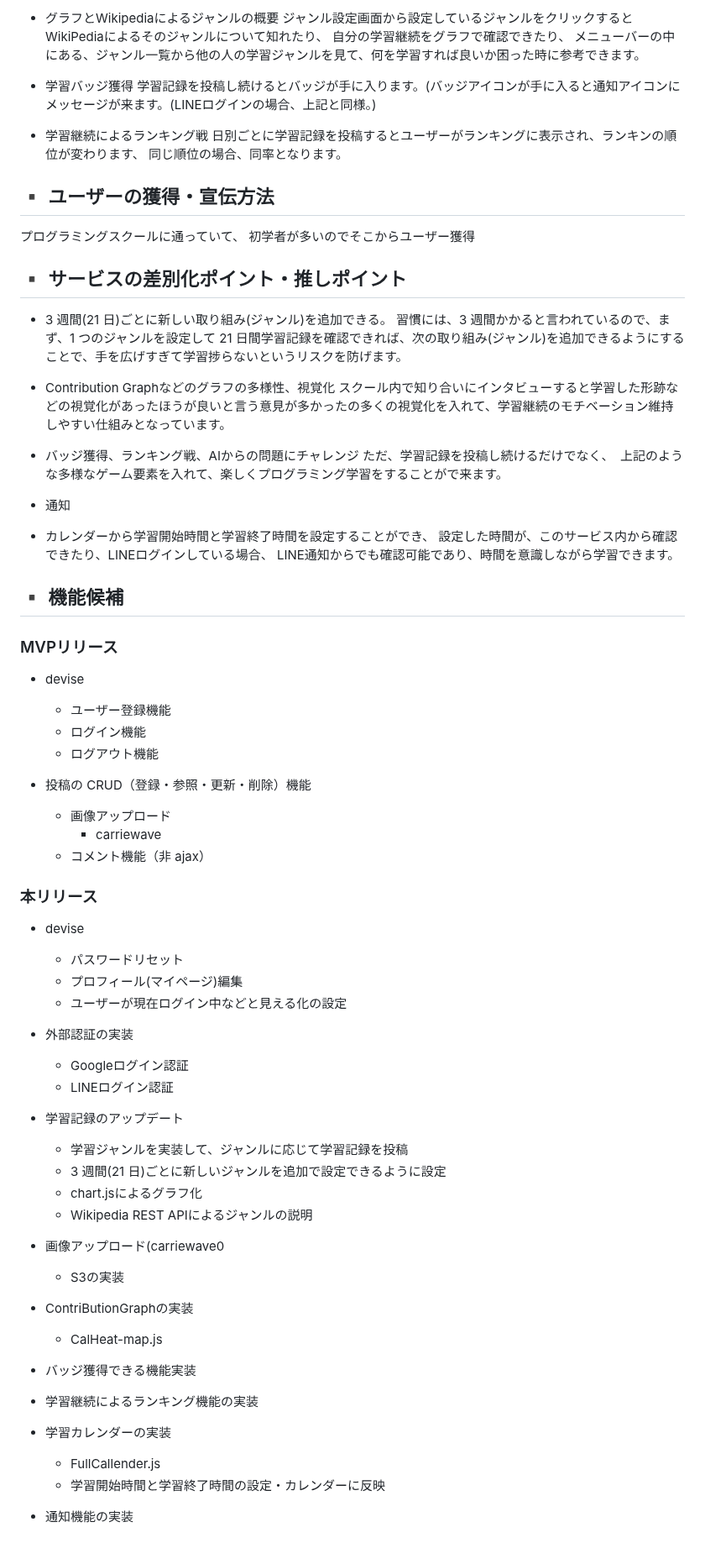
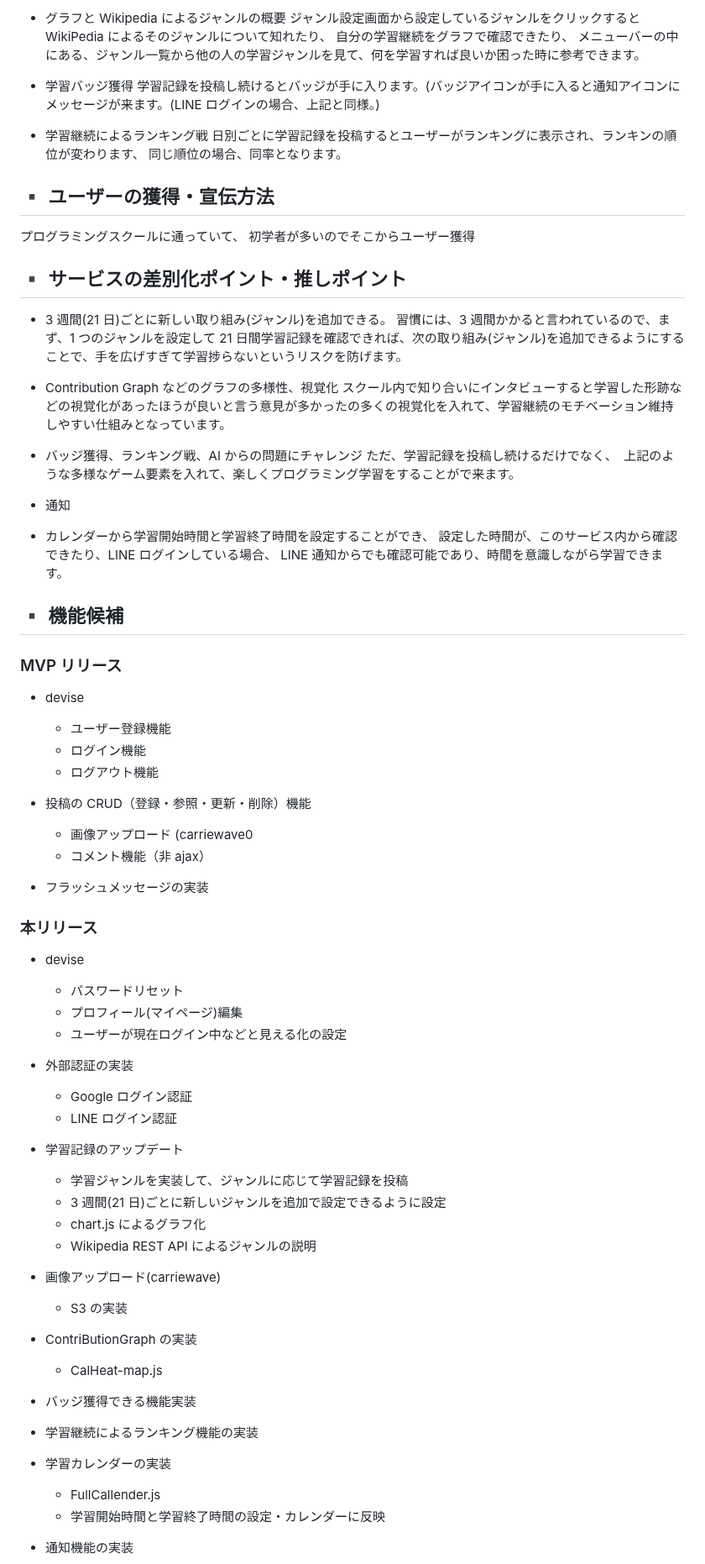
Before and after one commit to RyoTanaka19/Program-Routine-Mate, a Markdown page: README.md, the part around one of its changes. Shown at 84% size. Drawn GitHub-style; blank space fills up the shorter version.

```diff
--- a/README.md
+++ b/README.md
@@ -65,77 +68,83 @@ MattermostやDiscode というコミュニケーションサービスを使っ
 
- - グラフとWikipediaによるジャンルの概要
-   ジャンル設定画面から設定しているジャンルをクリックすると
-   WikiPediaによるそのジャンルについて知れたり、
-   自分の学習継続をグラフで確認できたり、
-   メニューバーの中にある、ジャンル一覧から他の人の学習ジャンルを見て、何を学習すれば良いか困った時に参考できます。
-
+- グラフと Wikipedia によるジャンルの概要
+  ジャンル設定画面から設定しているジャンルをクリックすると
+  WikiPedia によるそのジャンルについて知れたり、
+  自分の学習継続をグラフで確認できたり、
+  メニューバーの中にある、ジャンル一覧から他の人の学習ジャンルを見て、何を学習すれば良いか困った時に参考できます。
 - 学習バッジ獲得
-   学習記録を投稿し続けるとバッジが手に入ります。(バッジアイコンが手に入ると通知アイコンにメッセージが来ます。(LINEログインの場合、上記と同様。)
+  学習記録を投稿し続けるとバッジが手に入ります。(バッジアイコンが手に入ると通知アイコンにメッセージが来ます。(LINE ログインの場合、上記と同様。)
 
 - 学習継続によるランキング戦
   日別ごとに学習記録を投稿するとユーザーがランキングに表示され、ランキンの順位が変わります、
   同じ順位の場合、同率となります。
 
 ## ▪️ ユーザーの獲得・宣伝方法
-  プログラミングスクールに通っていて、
-  初学者が多いのでそこからユーザー獲得
+
+プログラミングスクールに通っていて、
+初学者が多いのでそこからユーザー獲得
 
 ## ▪️ サービスの差別化ポイント・推しポイント
-  - 3 週間(21 日)ごとに新しい取り組み(ジャンル)を追加できる。
-     習慣には、3 週間かかると言われているので、まず、1 つのジャンルを設定して 21 日間学習記録を確認できれば、次の取り組み(ジャンル)を追加できるようにすることで、手を広げすぎて学習捗らないというリスクを防げます。
 
-  - Contribution Graphなどのグラフの多様性、視覚化
-     スクール内で知り合いにインタビューすると学習した形跡などの視覚化があったほうが良いと言う意見が多かったの多くの視覚化を入れて、学習継続のモチベーション維持しやすい仕組みとなっています。
+- 3 週間(21 日)ごとに新しい取り組み(ジャンル)を追加できる。
+  習慣には、3 週間かかると言われているので、まず、1 つのジャンルを設定して 21 日間学習記録を確認できれば、次の取り組み(ジャンル)を追加できるようにすることで、手を広げすぎて学習捗らないというリスクを防げます。
+- Contribution Graph などのグラフの多様性、視覚化
+  スクール内で知り合いにインタビューすると学習した形跡などの視覚化があったほうが良いと言う意見が多かったの多くの視覚化を入れて、学習継続のモチベーション維持しやすい仕組みとなっています。
+- バッジ獲得、ランキング戦、AI からの問題にチャレンジ
+  ただ、学習記録を投稿し続けるだけでなく、　上記のような多様なゲーム要素を入れて、楽しくプログラミング学習をすることがで来ます。
 
-  - バッジ獲得、ランキング戦、AIからの問題にチャレンジ
-    ただ、学習記録を投稿し続けるだけでなく、　上記のような多様なゲーム要素を入れて、楽しくプログラミング学習をすることがで来ます。
-
- - 通知
-  - カレンダーから学習開始時間と学習終了時間を設定することができ、
-    設定した時間が、このサービス内から確認できたり、LINEログインしている場合、
-    LINE通知からでも確認可能であり、時間を意識しながら学習できます。
+- 通知
+- カレンダーから学習開始時間と学習終了時間を設定することができ、
+  設定した時間が、このサービス内から確認できたり、LINE ログインしている場合、
+  LINE 通知からでも確認可能であり、時間を意識しながら学習できます。
 
 ## ▪️ 機能候補
 
-### MVPリリース
+### MVP リリース
 
 - devise
   - ユーザー登録機能
   - ログイン機能
   - ログアウト機能
+- 投稿の CRUD（登録・参照・更新・削除）機能
 
-- 投稿の CRUD（登録・参照・更新・削除）機能
-  - 画像アップロード
-    - carriewave
+  - 画像アップロード (carriewave0
   - コメント機能（非 ajax）
+
+- フラッシュメッセージの実装
 
 ### 本リリース
 
- - devise
-   - パスワードリセット
-   - プロフィール(マイページ)編集
-   - ユーザーが現在ログイン中などと見える化の設定
+- devise
+
+  - パスワードリセット
+  - プロフィール(マイページ)編集
+  - ユーザーが現在ログイン中などと見える化の設定
 
 - 外部認証の実装
-  - Googleログイン認証
-  - LINEログイン認証
+
+  - Google ログイン認証
+  - LINE ログイン認証
 
 - 学習記録のアップデート
+
   - 学習ジャンルを実装して、ジャンルに応じて学習記録を投稿
   - 3 週間(21 日)ごとに新しいジャンルを追加で設定できるように設定
-  - chart.jsによるグラフ化
-  - Wikipedia REST APIによるジャンルの説明
+  - chart.js によるグラフ化
+  - Wikipedia REST API によるジャンルの説明
 
-- 画像アップロード(carriewave0
-  - S3の実装
+- 画像アップロード(carriewave)
 
-- ContriButionGraphの実装
+  - S3 の実装
+
+- ContriButionGraph の実装
+
   - CalHeat-map.js
 
 - バッジ獲得できる機能実装
 - 学習継続によるランキング機能の実装
 
 - 学習カレンダーの実装
+
   - FullCallender.js
   - 学習開始時間と学習終了時間の設定・カレンダーに反映
 
```
Also changed, not shown: other parts of README.md (+106 -75 lines).
